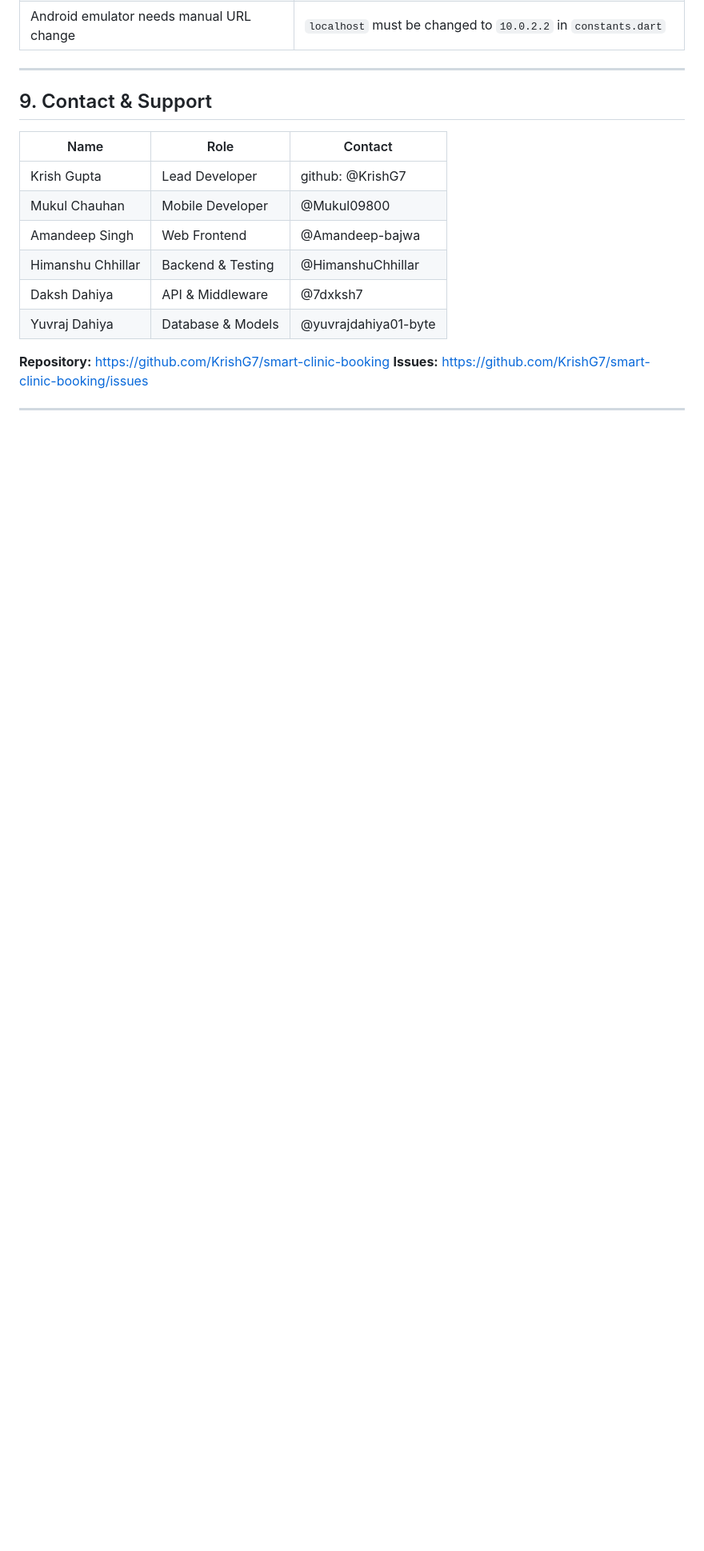
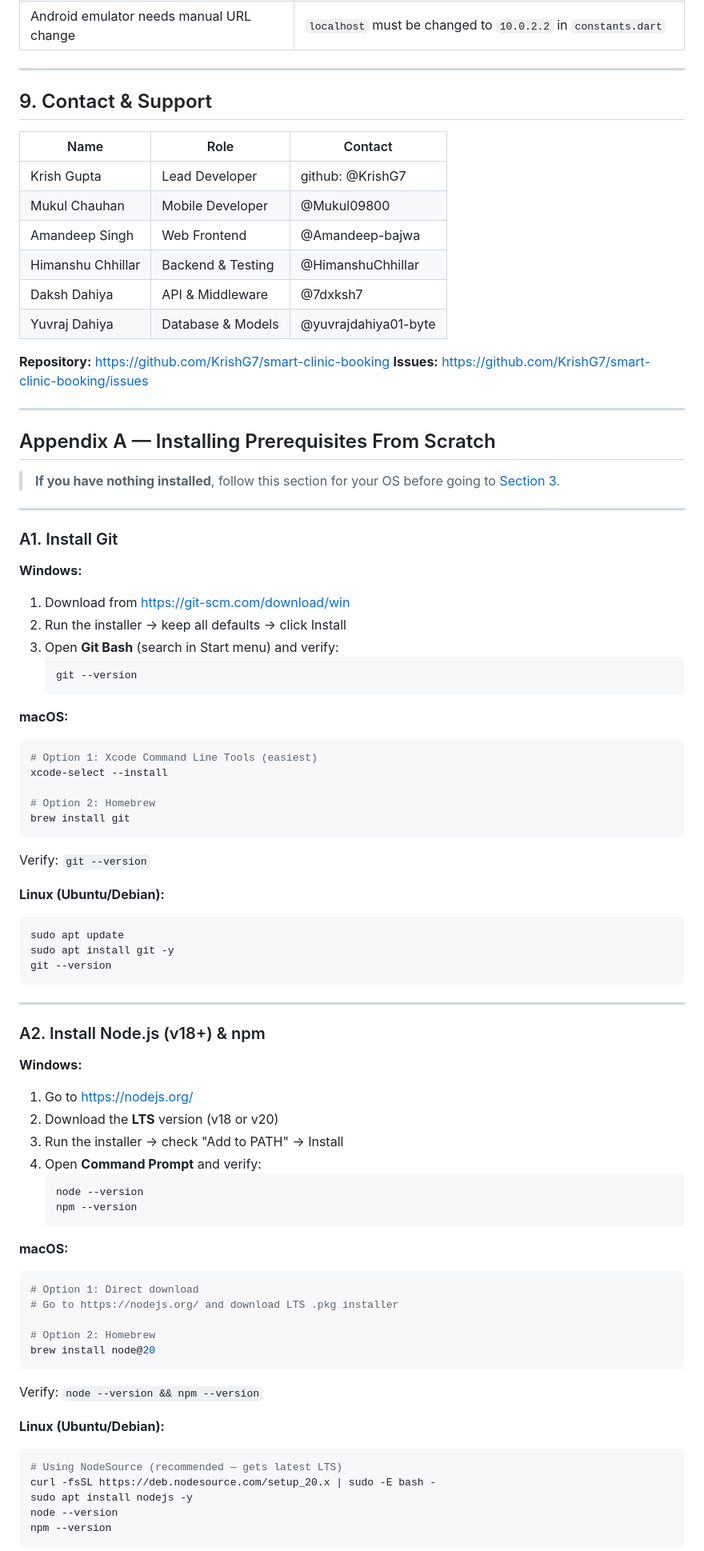
Before and after one commit to KrishG7/smart-clinic-booking, a Markdown page: docs/User-Manual.md, the part around one of its changes. Shown at 80% size. Drawn GitHub-style; blank space fills up the shorter version.

Commit message:
docs: add prerequisite installation guide for Windows/macOS/Linux

````diff
--- a/docs/User-Manual.md
+++ b/docs/User-Manual.md
@@ -367,3 +368,69 @@ The left sidebar has these sections:
 
 ---
 
+## Appendix A — Installing Prerequisites From Scratch
+
+> **If you have nothing installed**, follow this section for your OS before going to [Section 3](#3-installation--first-time-setup).
+
+---
+
+### A1. Install Git
+
+**Windows:**
+1. Download from https://git-scm.com/download/win
+2. Run the installer → keep all defaults → click Install
+3. Open **Git Bash** (search in Start menu) and verify:
+   ```bash
+   git --version
+   ```
+
+**macOS:**
+```bash
+# Option 1: Xcode Command Line Tools (easiest)
+xcode-select --install
+
+# Option 2: Homebrew
+brew install git
+```
+Verify: `git --version`
+
+**Linux (Ubuntu/Debian):**
+```bash
+sudo apt update
+sudo apt install git -y
+git --version
+```
+
+---
+
+### A2. Install Node.js (v18+) & npm
+
+**Windows:**
+1. Go to https://nodejs.org/
+2. Download the **LTS** version (v18 or v20)
+3. Run the installer → check "Add to PATH" → Install
+4. Open **Command Prompt** and verify:
+   ```bash
+   node --version
+   npm --version
+   ```
+
+**macOS:**
+```bash
+# Option 1: Direct download
+# Go to https://nodejs.org/ and download LTS .pkg installer
+
+# Option 2: Homebrew
+brew install node@20
+```
+Verify: `node --version && npm --version`
+
+**Linux (Ubuntu/Debian):**
+```bash
+# Using NodeSource (recommended — gets latest LTS)
+curl -fsSL https://deb.nodesource.com/setup_20.x | sudo -E bash -
+sudo apt install nodejs -y
+node --version
+npm --version
+```
+
````
Also changed, not shown: other parts of docs/User-Manual.md (+110 -0 lines).
